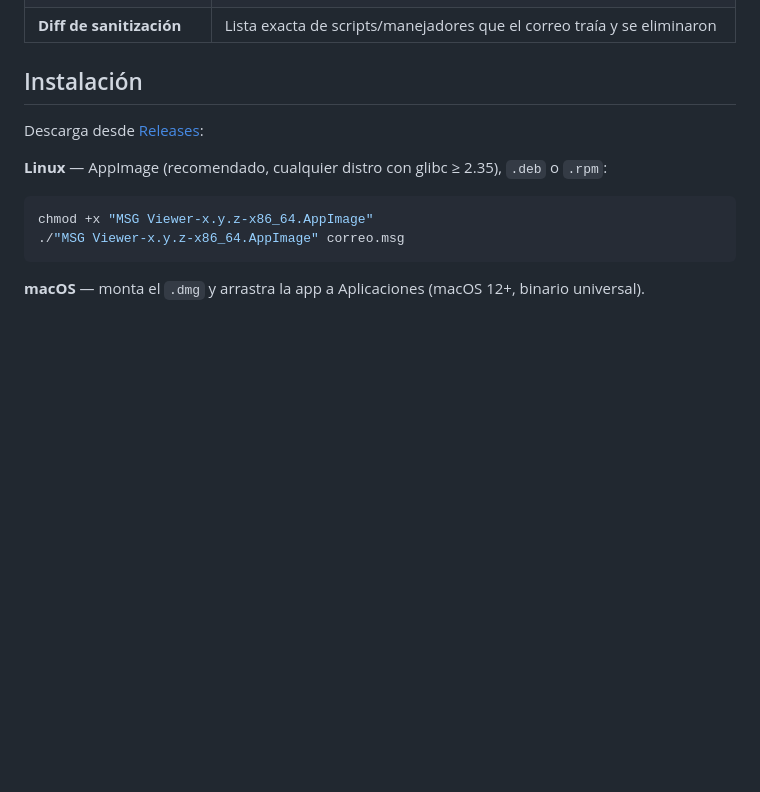
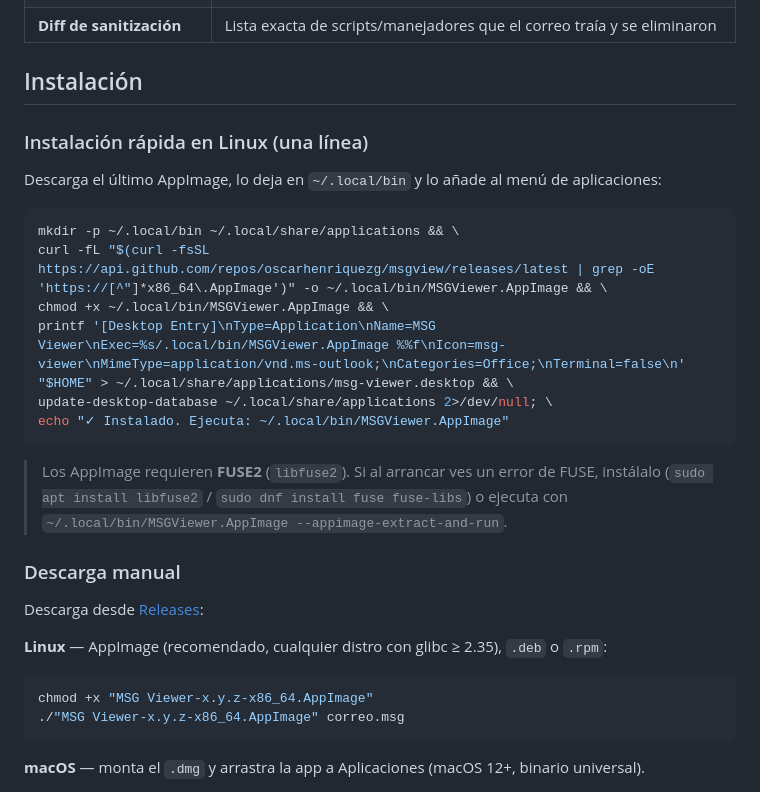
Before and after one commit to oscarhenriquezg/msgview, a Markdown page: README.md, the part around the change. Rendered like a GitHub page; blank space fills up the shorter version.

Commit message:
docs: instalación rápida en Linux con un comando (AppImage)

````diff
--- a/README.md
+++ b/README.md
@@ -62,6 +62,25 @@ nunca abandona tu equipo.
 | **Diff de sanitización** | Lista exacta de scripts/manejadores que el correo traía y se eliminaron |
 
 ## Instalación
+
+### Instalación rápida en Linux (una línea)
+
+Descarga el último AppImage, lo deja en `~/.local/bin` y lo añade al menú de aplicaciones:
+
+```bash
+mkdir -p ~/.local/bin ~/.local/share/applications && \
+curl -fL "$(curl -fsSL https://api.github.com/repos/oscarhenriquezg/msgview/releases/latest | grep -oE 'https://[^"]*x86_64\.AppImage')" -o ~/.local/bin/MSGViewer.AppImage && \
+chmod +x ~/.local/bin/MSGViewer.AppImage && \
+printf '[Desktop Entry]\nType=Application\nName=MSG Viewer\nExec=%s/.local/bin/MSGViewer.AppImage %%f\nIcon=msg-viewer\nMimeType=application/vnd.ms-outlook;\nCategories=Office;\nTerminal=false\n' "$HOME" > ~/.local/share/applications/msg-viewer.desktop && \
+update-desktop-database ~/.local/share/applications 2>/dev/null; \
+echo "✓ Instalado. Ejecuta: ~/.local/bin/MSGViewer.AppImage"
+```
+
+> Los AppImage requieren **FUSE2** (`libfuse2`). Si al arrancar ves un error de
+> FUSE, instálalo (`sudo apt install libfuse2` / `sudo dnf install fuse fuse-libs`)
+> o ejecuta con `~/.local/bin/MSGViewer.AppImage --appimage-extract-and-run`.
+
+### Descarga manual
 
 Descarga desde [Releases](https://github.com/oscarhenriquezg/msgview/releases):
 
````
